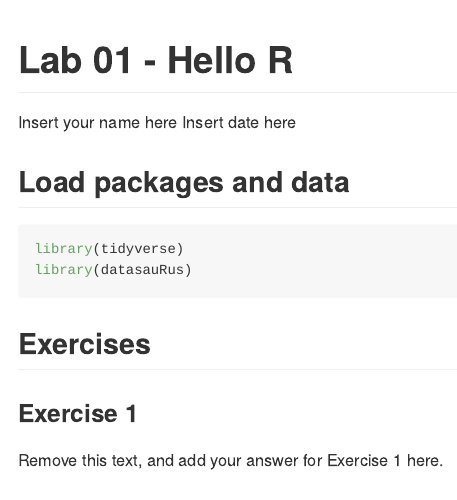
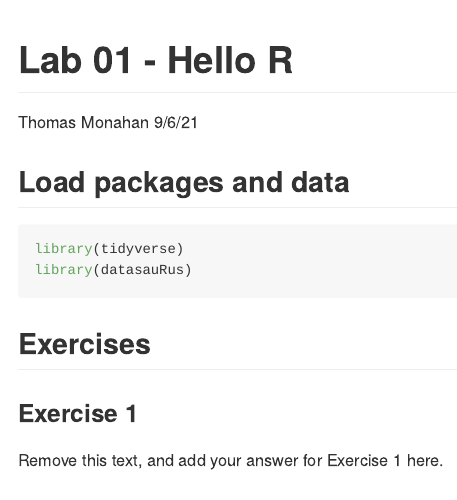
Before and after one commit to DCS-210/lab-01-tmonahan01, an R Markdown document (lab-01.Rmd): the page in a window 1100 px wide, from its top. Rendered offline with R 4.5, knitr and Pandoc, with nearby package versions; some code elsewhere in the file could not run offline.

Commit message:
Update Author Name

```diff
--- a/lab-01.Rmd
+++ b/lab-01.Rmd
@@ -1,7 +1,7 @@
 ---
 title: "Lab 01 - Hello R"
-author: "Insert your name here"
-date: "Insert date here"
+author: "Thomas Monahan"
+date: "9/6/21"
 output: github_document
 ---
 
```
